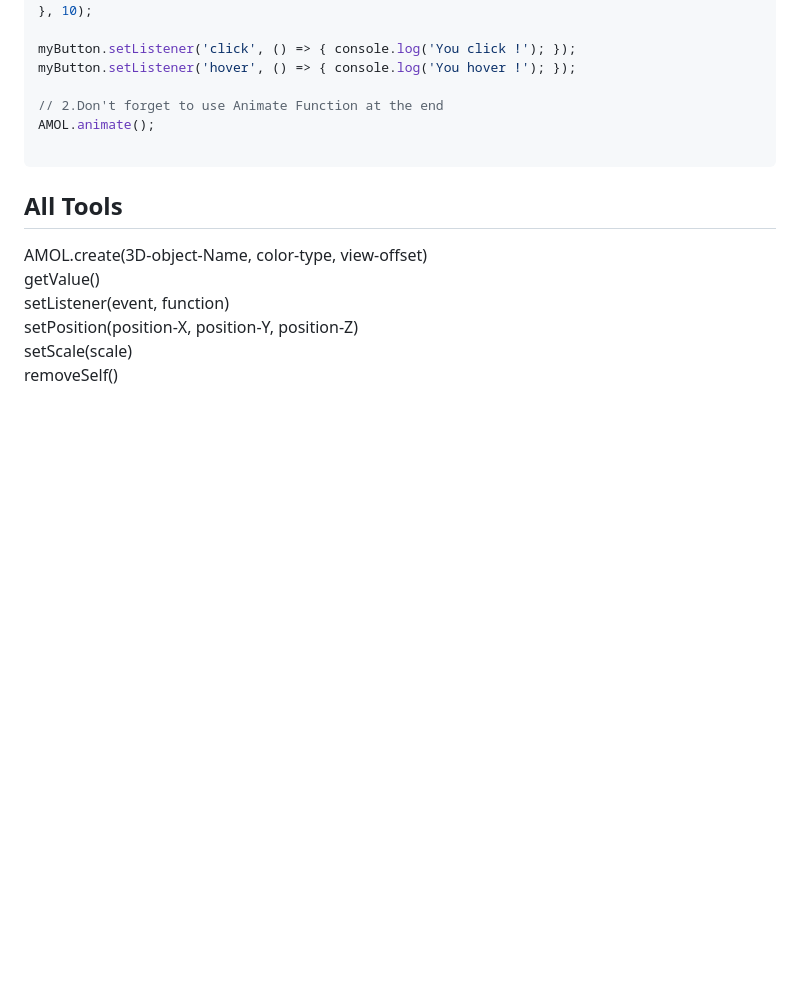
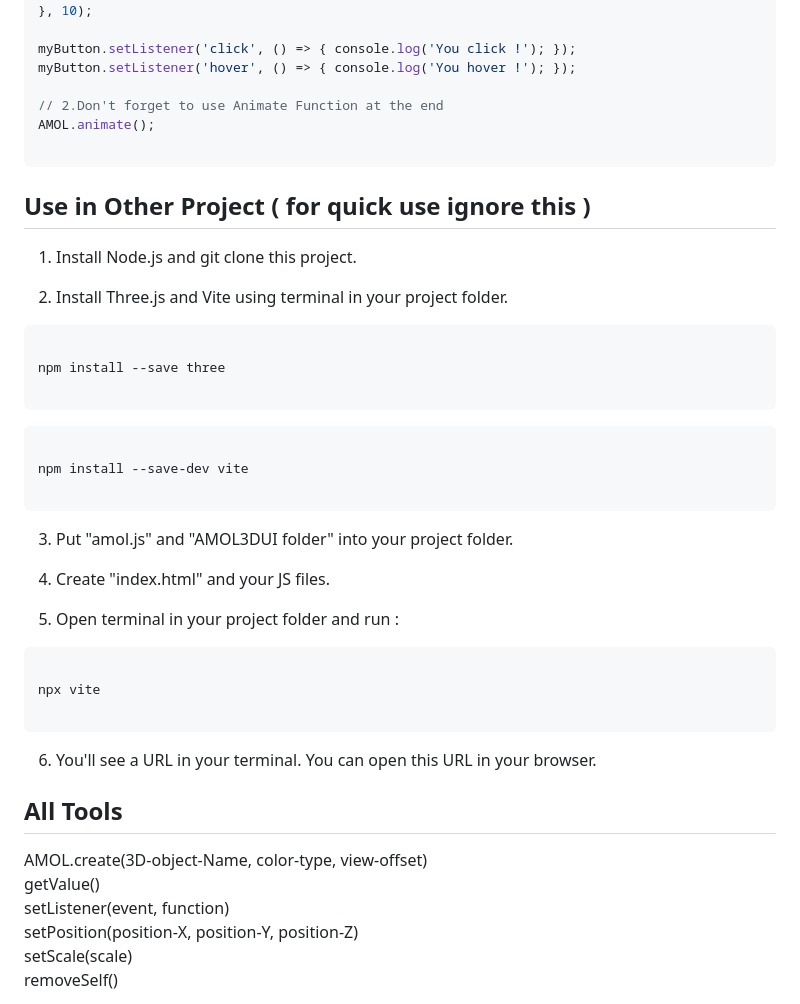
Before and after one commit to zzztzzzt/Amol-JS, a Markdown page: README.md, the part around the change. GitHub-like rendering; blank space fills up the shorter version.

````diff
--- a/README.md
+++ b/README.md
@@ -99,6 +99,34 @@ AMOL.animate();
 
 ```
 
+## Use in Other Project ( for quick use ignore this )
+1. Install Node.js and git clone this project.
+
+2. Install Three.js and Vite using terminal in your project folder.
+```cmd
+
+npm install --save three
+
+```
+```cmd
+
+npm install --save-dev vite
+
+```
+
+3. Put "amol.js" and "AMOL3DUI folder" into your project folder.
+
+4. Create "index.html" and your JS files.
+
+5. Open terminal in your project folder and run :
+```cmd
+
+npx vite
+
+```
+
+6. You'll see a URL in your terminal. You can open this URL in your browser.
+
 ## All Tools
 AMOL.create(3D-object-Name, color-type, view-offset)
 getValue()
````
